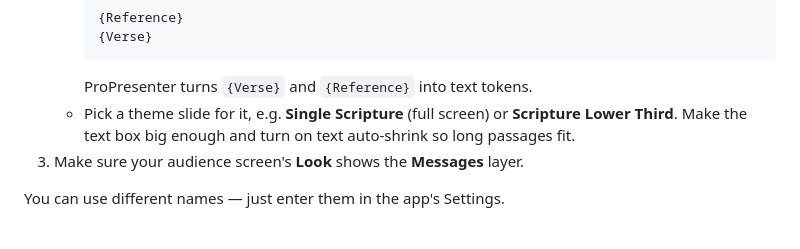
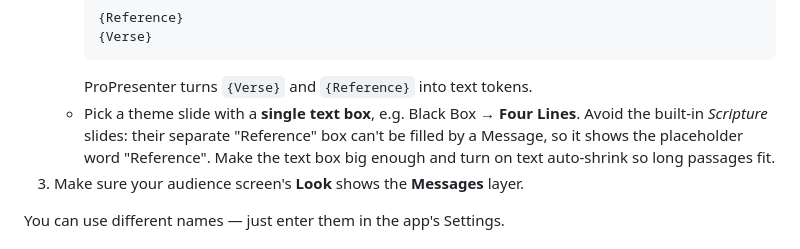
Before and after one commit to aimaker-nm/scripture-listener, a Markdown page: README.md, the part around the change. Rendered like a GitHub page.

Commit message:
docs: recommend single-text-box theme slide for the Scripture message
Co-Authored-By: Claude Opus 5.5 <noreply@anthropic.com>

````diff
--- a/README.md
+++ b/README.md
@@ -45,7 +45,9 @@ a book name must be followed by chapter **and** verse, or by the word "chapter".
      {Verse}
      ```
      ProPresenter turns `{Verse}` and `{Reference}` into text tokens.
-   - Pick a theme slide for it, e.g. **Single Scripture** (full screen) or **Scripture Lower Third**.
+   - Pick a theme slide with a **single text box**, e.g. Black Box → **Four Lines**.
+     Avoid the built-in *Scripture* slides: their separate "Reference" box can't be filled
+     by a Message, so it shows the placeholder word "Reference".
      Make the text box big enough and turn on text auto-shrink so long passages fit.
 3. Make sure your audience screen's **Look** shows the **Messages** layer.
 
````
